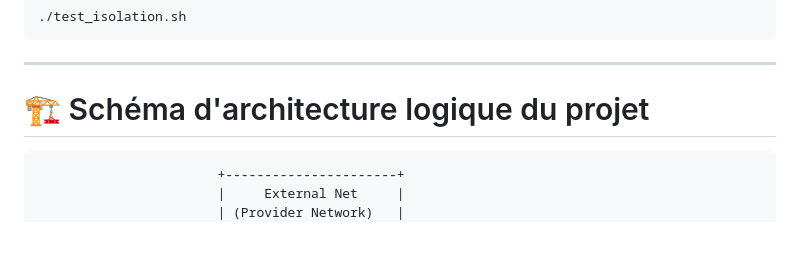
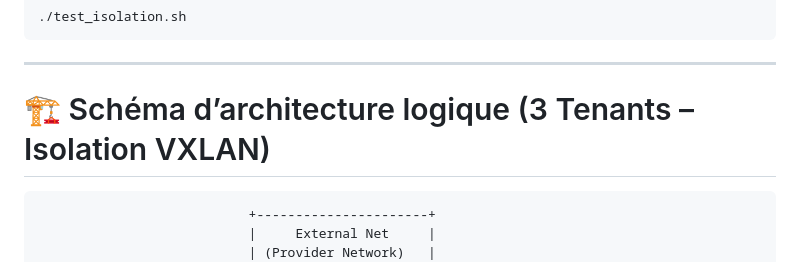
Before and after one commit to OpenSecureFoundation/Software-defined-network-avec-Neutron, a Markdown page: README.md, the part around one of its changes. Rendered like a GitHub page; blank space fills up the shorter version.

Commit message:
Update architecture diagram and tenant isolation details

````diff
--- a/README.md
+++ b/README.md
@@ -236,7 +236,11 @@ Puis :
 
 ---
 
-# 🏗️ Schéma d'architecture logique du projet
+
+# 🏗️ Schéma d’architecture logique (3 Tenants – Isolation VXLAN)
+
+
+```text
                            +----------------------+
                            |     External Net     |
                            | (Provider Network)   |
````
Also changed, not shown: other parts of README.md (+0 -3 lines).
